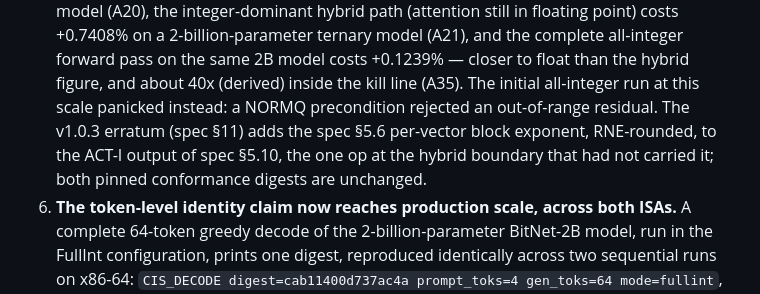
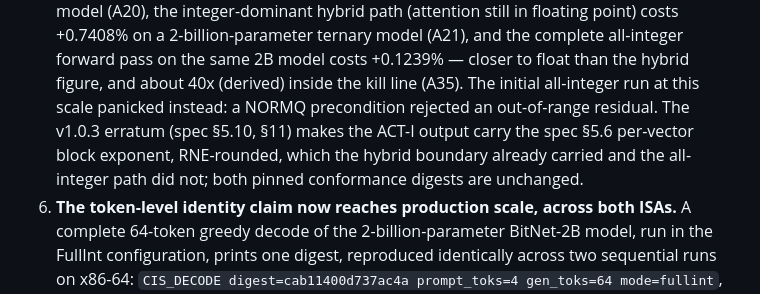
Before and after one commit to Aefinity-AI/alice-aegis, a Markdown page: docs/paper/paper.md, the part around the change. GitHub-like rendering.

Commit message:
paper: A35 sentence follows the erratum text (boundary carried the exponent; the all-integer path did not)
The previous wording placed ACT-I "at the hybrid boundary". Spec §5.10
(v1.0.3 erratum, normative) says the hybrid boundary already carried the
block-exponent contract and the all-integer path did not; §11 adds that
attention re-entry was exact. The sentence now states exactly that.

Gates unchanged: banned words none; private strings none; verify-figures
PASS.

Co-Authored-By: Claude Fable 5.1 <noreply@anthropic.com>
Claude-Session: https://claude.ai/code/session_018xCyx6xu5t84AxLSPUtoY3

```diff
--- a/docs/paper/paper.md
+++ b/docs/paper/paper.md
@@ -96,9 +96,9 @@ with the raw log it was taken from (Table 3):
    2-billion-parameter ternary model (A21), and the complete all-integer forward pass on the same
    2B model costs +0.1239% — closer to float than the hybrid figure, and about 40x (derived) inside the kill line
    (A35). The initial all-integer run at this scale panicked instead: a NORMQ precondition rejected
-   an out-of-range residual. The v1.0.3 erratum (spec §11) adds the spec §5.6 per-vector block
-   exponent, RNE-rounded, to the ACT-I output of spec §5.10, the one op at the hybrid boundary
-   that had not carried it; both pinned conformance digests are unchanged.
+   an out-of-range residual. The v1.0.3 erratum (spec §5.10, §11) makes the ACT-I output carry
+   the spec §5.6 per-vector block exponent, RNE-rounded, which the hybrid boundary already carried
+   and the all-integer path did not; both pinned conformance digests are unchanged.
 6. **The token-level identity claim now reaches production scale, across both ISAs.** A complete
    64-token greedy decode of the 2-billion-parameter BitNet-2B model, run in the FullInt
    configuration, prints one digest, reproduced identically across two sequential runs on x86-64:
```
